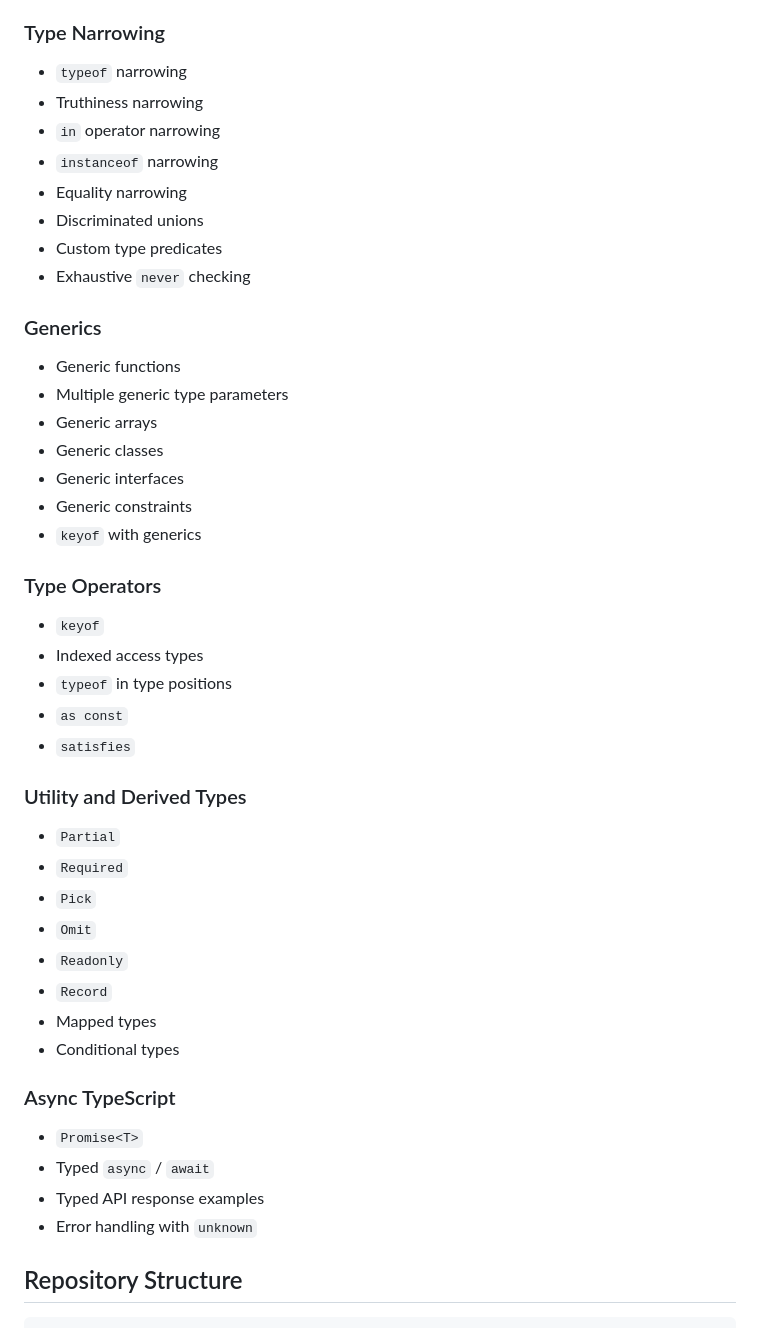
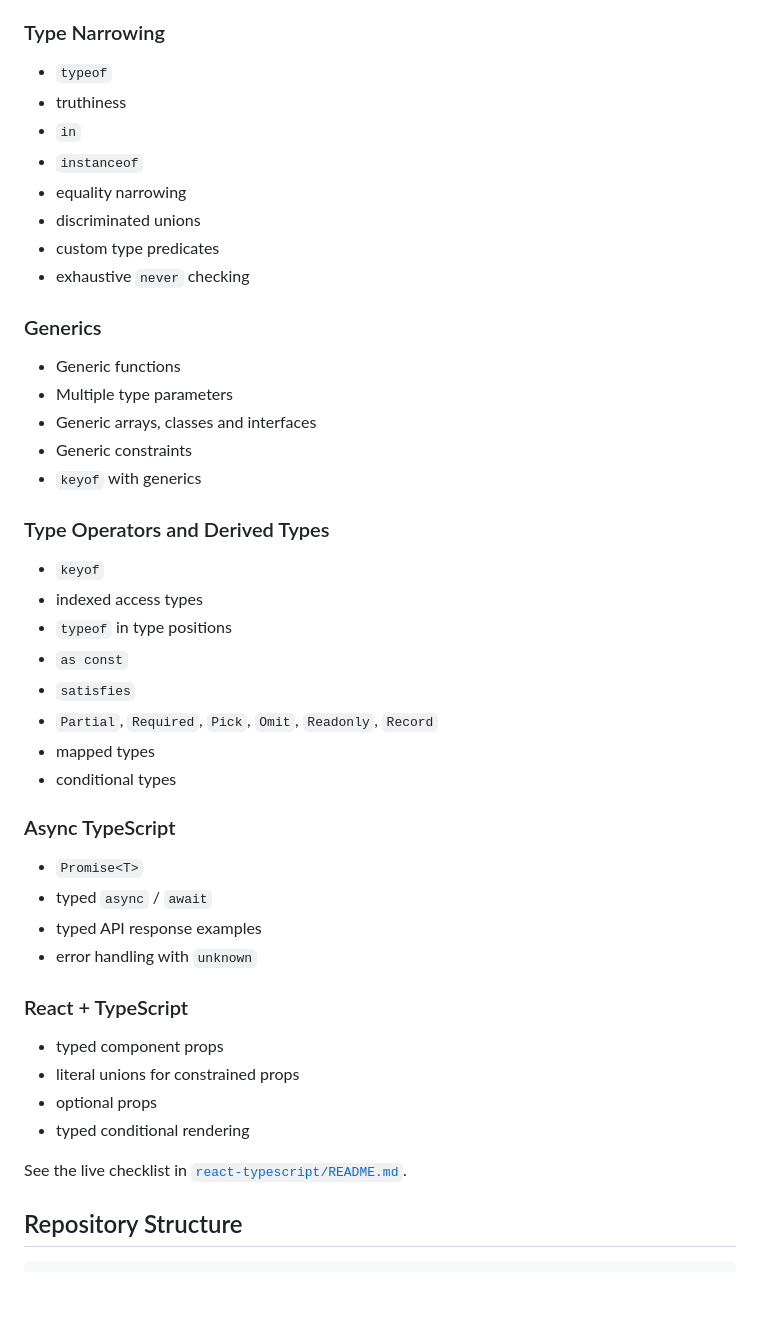
Before and after one commit to Taoshif1/LearningTS, a Markdown page: README.md, the part around one of its changes. Drawn GitHub-style; blank space fills up the shorter version.

Commit message:
docs: update TypeScript learning roadmap and progress

```diff
--- a/README.md
+++ b/README.md
@@ -57,45 +53,49 @@ I use this repository to strengthen TypeScript fundamentals and understand the t
 
 ### Type Narrowing
-- `typeof` narrowing
-- Truthiness narrowing
-- `in` operator narrowing
-- `instanceof` narrowing
-- Equality narrowing
-- Discriminated unions
-- Custom type predicates
-- Exhaustive `never` checking
+
+- `typeof`
+- truthiness
+- `in`
+- `instanceof`
+- equality narrowing
+- discriminated unions
+- custom type predicates
+- exhaustive `never` checking
 
 ### Generics
+
 - Generic functions
-- Multiple generic type parameters
-- Generic arrays
-- Generic classes
-- Generic interfaces
+- Multiple type parameters
+- Generic arrays, classes and interfaces
 - Generic constraints
 - `keyof` with generics
 
-### Type Operators
+### Type Operators and Derived Types
+
 - `keyof`
-- Indexed access types
+- indexed access types
 - `typeof` in type positions
 - `as const`
 - `satisfies`
-
-### Utility and Derived Types
-- `Partial`
-- `Required`
-- `Pick`
-- `Omit`
-- `Readonly`
-- `Record`
-- Mapped types
-- Conditional types
+- `Partial`, `Required`, `Pick`, `Omit`, `Readonly`, `Record`
+- mapped types
+- conditional types
 
 ### Async TypeScript
+
 - `Promise<T>`
-- Typed `async` / `await`
-- Typed API response examples
-- Error handling with `unknown`
+- typed `async` / `await`
+- typed API response examples
+- error handling with `unknown`
+
+### React + TypeScript
+
+- typed component props
+- literal unions for constrained props
+- optional props
+- typed conditional rendering
+
+See the live checklist in [`react-typescript/README.md`](./react-typescript/README.md).
 
 ## Repository Structure
 
```
Also changed, not shown: other parts of README.md (+70 -35 lines).
